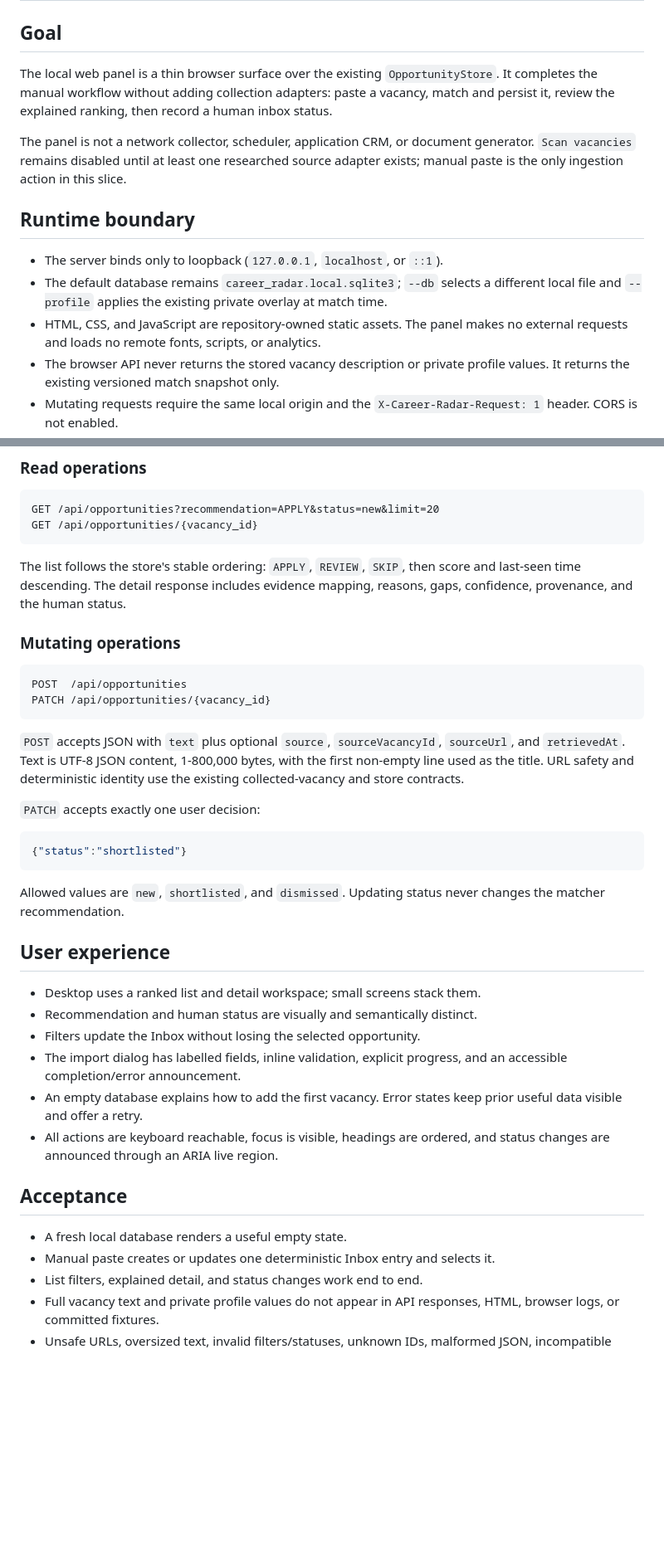
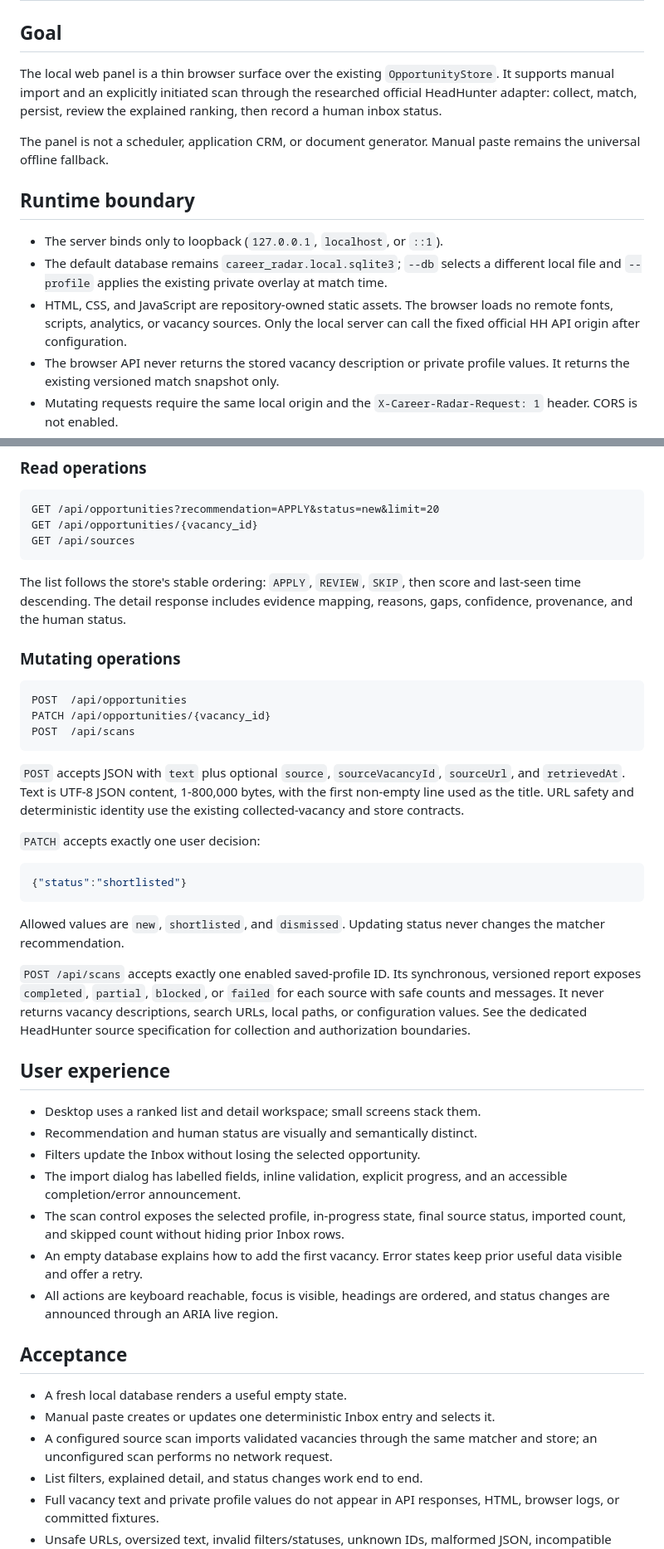
Before and after one commit to xelvhk/career-radar, a Markdown page: docs/local-web-panel-spec.md, 2 parts joined by grey strips. Shown at 83% size. GitHub-like rendering; blank space fills up the shorter version.

````diff
--- a/docs/local-web-panel-spec.md
+++ b/docs/local-web-panel-spec.md
@@ -3,13 +3,12 @@
 ## Goal
 
 The local web panel is a thin browser surface over the existing
-`OpportunityStore`. It completes the manual workflow without adding collection
-adapters: paste a vacancy, match and persist it, review the explained ranking,
-then record a human inbox status.
+`OpportunityStore`. It supports manual import and an explicitly initiated scan
+through the researched official HeadHunter adapter: collect, match, persist,
+review the explained ranking, then record a human inbox status.
 
-The panel is not a network collector, scheduler, application CRM, or document
-generator. `Scan vacancies` remains disabled until at least one researched
-source adapter exists; manual paste is the only ingestion action in this slice.
+The panel is not a scheduler, application CRM, or document generator. Manual
+paste remains the universal offline fallback.
 
 ## Runtime boundary
 
@@ -17,8 +16,9 @@ source adapter exists; manual paste is the only ingestion action in this slice.
 - The default database remains `career_radar.local.sqlite3`; `--db` selects a
   different local file and `--profile` applies the existing private overlay at
   match time.
-- HTML, CSS, and JavaScript are repository-owned static assets. The panel makes
-  no external requests and loads no remote fonts, scripts, or analytics.
+- HTML, CSS, and JavaScript are repository-owned static assets. The browser
+  loads no remote fonts, scripts, analytics, or vacancy sources. Only the local
+  server can call the fixed official HH API origin after configuration.
 - The browser API never returns the stored vacancy description or private
   profile values. It returns the existing versioned match snapshot only.
 - Mutating requests require the same local origin and the
@@ -41,6 +41,7 @@ tracebacks:
 ```text
 GET /api/opportunities?recommendation=APPLY&status=new&limit=20
 GET /api/opportunities/{vacancy_id}
+GET /api/sources
 ```
 
 The list follows the store's stable ordering: `APPLY`, `REVIEW`, `SKIP`, then
@@ -52,6 +53,7 @@ mapping, reasons, gaps, confidence, provenance, and the human status.
 ```text
 POST  /api/opportunities
 PATCH /api/opportunities/{vacancy_id}
+POST  /api/scans
 ```
 
 `POST` accepts JSON with `text` plus optional `source`, `sourceVacancyId`,
@@ -68,6 +70,12 @@ identity use the existing collected-vacancy and store contracts.
 Allowed values are `new`, `shortlisted`, and `dismissed`. Updating status never
 changes the matcher recommendation.
 
+`POST /api/scans` accepts exactly one enabled saved-profile ID. Its synchronous,
+versioned report exposes `completed`, `partial`, `blocked`, or `failed` for each
+source with safe counts and messages. It never returns vacancy descriptions,
+search URLs, local paths, or configuration values. See the dedicated
+HeadHunter source specification for collection and authorization boundaries.
+
 ## User experience
 
 - Desktop uses a ranked list and detail workspace; small screens stack them.
@@ -75,6 +83,8 @@ changes the matcher recommendation.
 - Filters update the Inbox without losing the selected opportunity.
 - The import dialog has labelled fields, inline validation, explicit progress,
   and an accessible completion/error announcement.
+- The scan control exposes the selected profile, in-progress state, final source
+  status, imported count, and skipped count without hiding prior Inbox rows.
 - An empty database explains how to add the first vacancy. Error states keep
   prior useful data visible and offer a retry.
 - All actions are keyboard reachable, focus is visible, headings are ordered,
@@ -84,6 +94,8 @@ changes the matcher recommendation.
 
 - A fresh local database renders a useful empty state.
 - Manual paste creates or updates one deterministic Inbox entry and selects it.
+- A configured source scan imports validated vacancies through the same matcher
+  and store; an unconfigured scan performs no network request.
 - List filters, explained detail, and status changes work end to end.
 - Full vacancy text and private profile values do not appear in API responses,
   HTML, browser logs, or committed fixtures.
````
Also changed, not shown: README.md (+18 -3 lines), docs/implementation-plan.md (+4 -4 lines).
